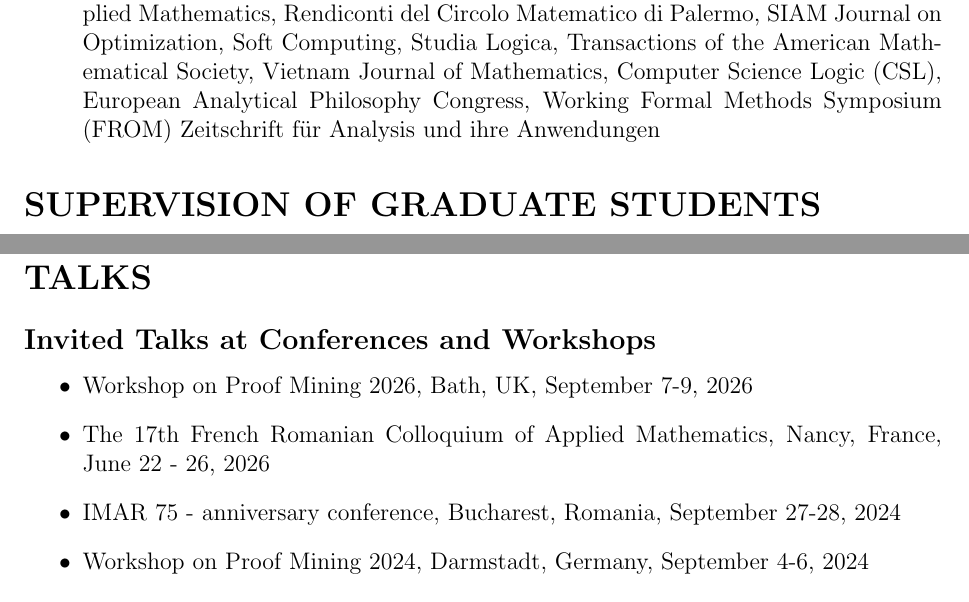
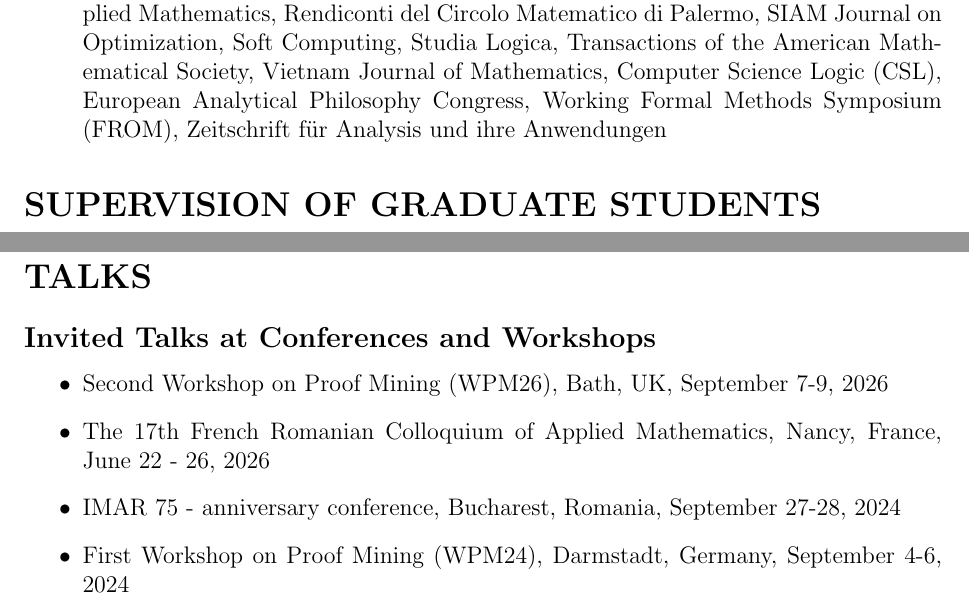
Before and after one commit to laurentiuleustean/laurentiuleustean.github.io, a LaTeX CV (LaurentiuLeustean-CV.tex): two parts of page 7 of 13, joined at a grey line, cut so that both start at the same text. Compiled offline with pdfLaTeX; a LaTeX package or settings file that is missing is left out.

Commit message:
Add files via upload

```diff
--- a/LaurentiuLeustean-CV.tex
+++ b/LaurentiuLeustean-CV.tex
@@ -268,13 +268,13 @@ Zeitschrift für Analysis und ihre Anwendungen
 
 \begin{itemize}
 
-\item Workshop on Proof Mining 2026, Bath, UK, September 7-9, 2026
+\item Second Workshop on Proof Mining (WPM26), Bath, UK, September 7-9, 2026
 
  \item The 17th French Romanian Colloquium of Applied Mathematics, Nancy, France, June 22 - 26, 2026
 
 \item IMAR 75 - anniversary conference, Bucharest, Romania,  September 27-28, 2024
 
-\item Workshop on Proof Mining 2024, Darmstadt, Germany, September 4-6, 2024
+\item First Workshop on Proof Mining (WPM24), Darmstadt, Germany, September 4-6, 2024
 
 \item Oberwolfach Workshop 2346: Mathematical Logic: Proof Theory, Constructive Mathematics, Mathematisches Forschungsinstitut Oberwolfach,  Germany,
 November 12-17, 2023
```
Also changed, not shown: LaurentiuLeustean-CV.pdf, LaurentiuLeustean-CV.tex (2 more changed lines), 1 other file.
